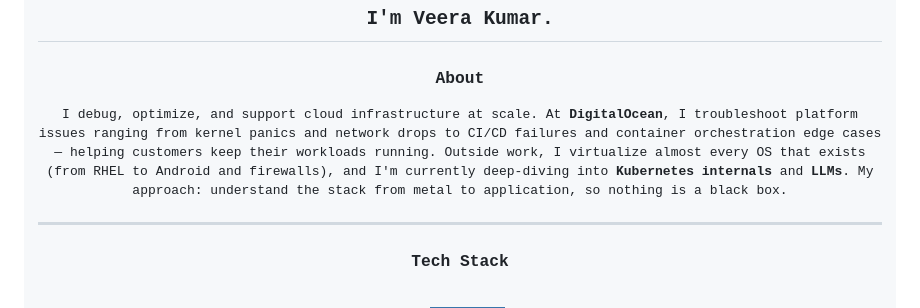
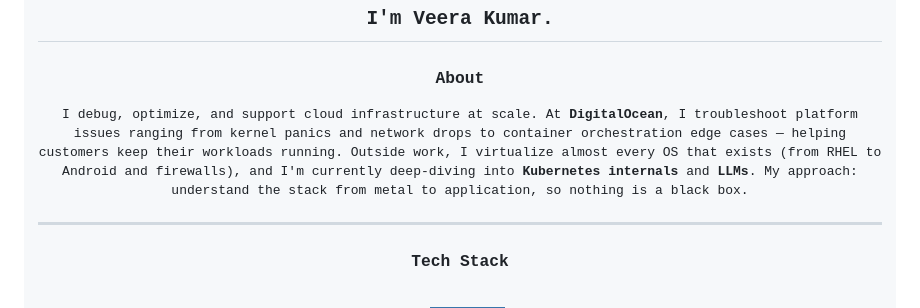
Before and after one commit to theveerakumar/theveerakumar, a Markdown page: README.md, the part around the change. GitHub-like rendering; badges without logos.

```diff
--- a/README.md
+++ b/README.md
@@ -12,7 +12,7 @@ I'm Veera Kumar.
 
 ### About
 
-I debug, optimize, and support cloud infrastructure at scale. At **DigitalOcean**, I troubleshoot platform issues ranging from kernel panics and network drops to CI/CD failures and container orchestration edge cases — helping customers keep their workloads running. Outside work, I virtualize almost every OS that exists (from RHEL to Android and firewalls), and I'm currently deep-diving into **Kubernetes internals** and **LLMs**. My approach: understand the stack from metal to application, so nothing is a black box.
+I debug, optimize, and support cloud infrastructure at scale. At **DigitalOcean**, I troubleshoot platform issues ranging from kernel panics and network drops to  container orchestration edge cases — helping customers keep their workloads running. Outside work, I virtualize almost every OS that exists (from RHEL to Android and firewalls), and I'm currently deep-diving into **Kubernetes internals** and **LLMs**. My approach: understand the stack from metal to application, so nothing is a black box.
 
 ---
 
```
